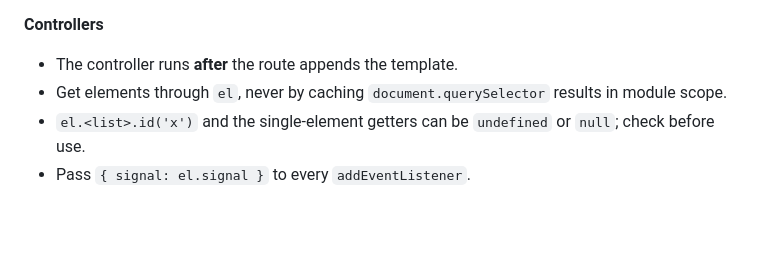
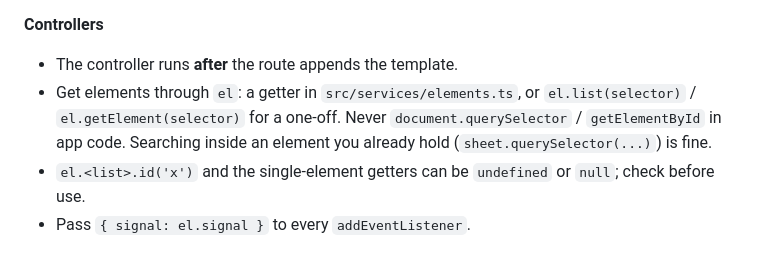
Before and after one commit to The-Green-Asterisk/thegreenasterisk-2, a Markdown page: AGENTS.md, the part around the change. Drawn GitHub-style; blank space fills up the shorter version.

Commit message:
docs(agents): say el is the only way to get elements in app code
Restored the strict rule, with the one exception spelled out: searching inside an element you already hold.

```diff
--- a/AGENTS.md
+++ b/AGENTS.md
@@ -93,7 +93,7 @@ A view is a folder in `src/views/` named after the view: `{name}.template.ts`, `
 
 **Controllers**
 - The controller runs **after** the route appends the template.
-- Get elements through `el`, never by caching `document.querySelector` results in module scope.
+- Get elements through `el`: a getter in `src/services/elements.ts`, or `el.list(selector)` / `el.getElement(selector)` for a one-off. Never `document.querySelector` / `getElementById` in app code. Searching inside an element you already hold (`sheet.querySelector(...)`) is fine.
 - `el.<list>.id('x')` and the single-element getters can be `undefined` or `null`; check before use.
 - Pass `{ signal: el.signal }` to every `addEventListener`.
 
```
